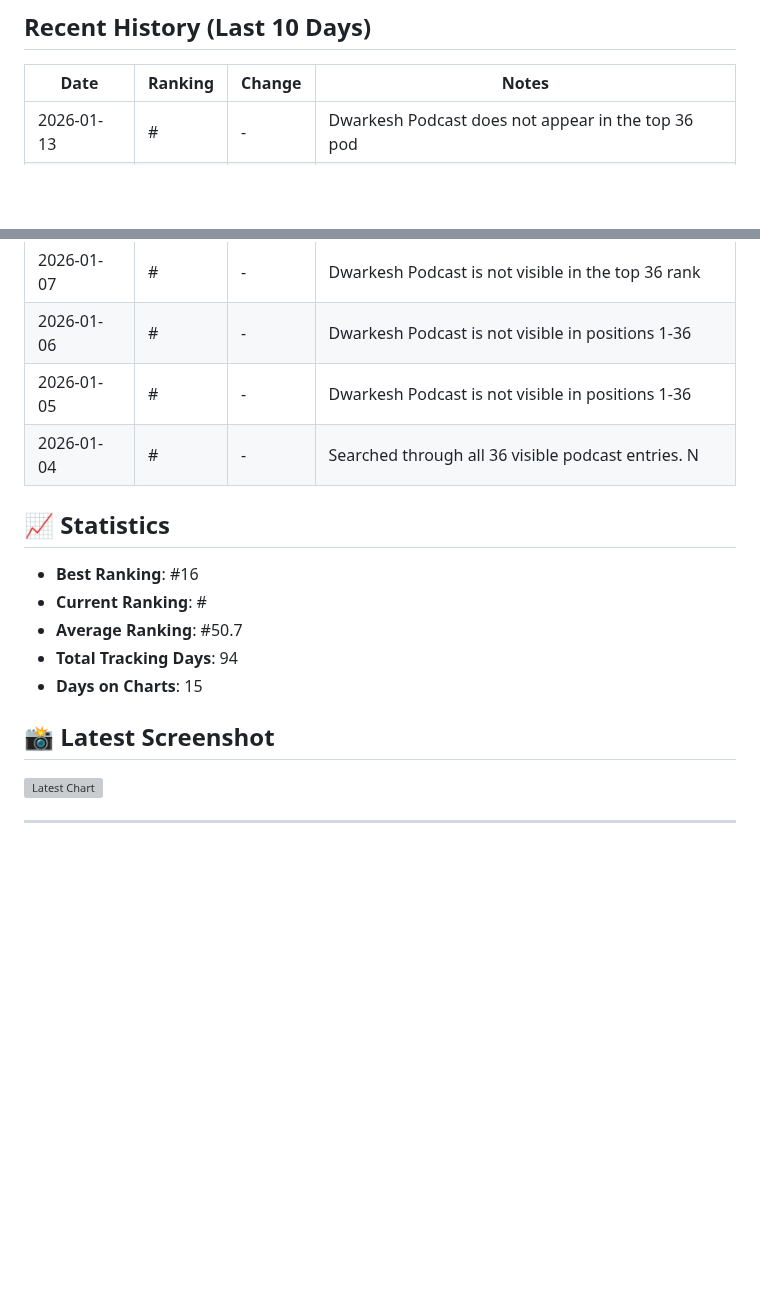
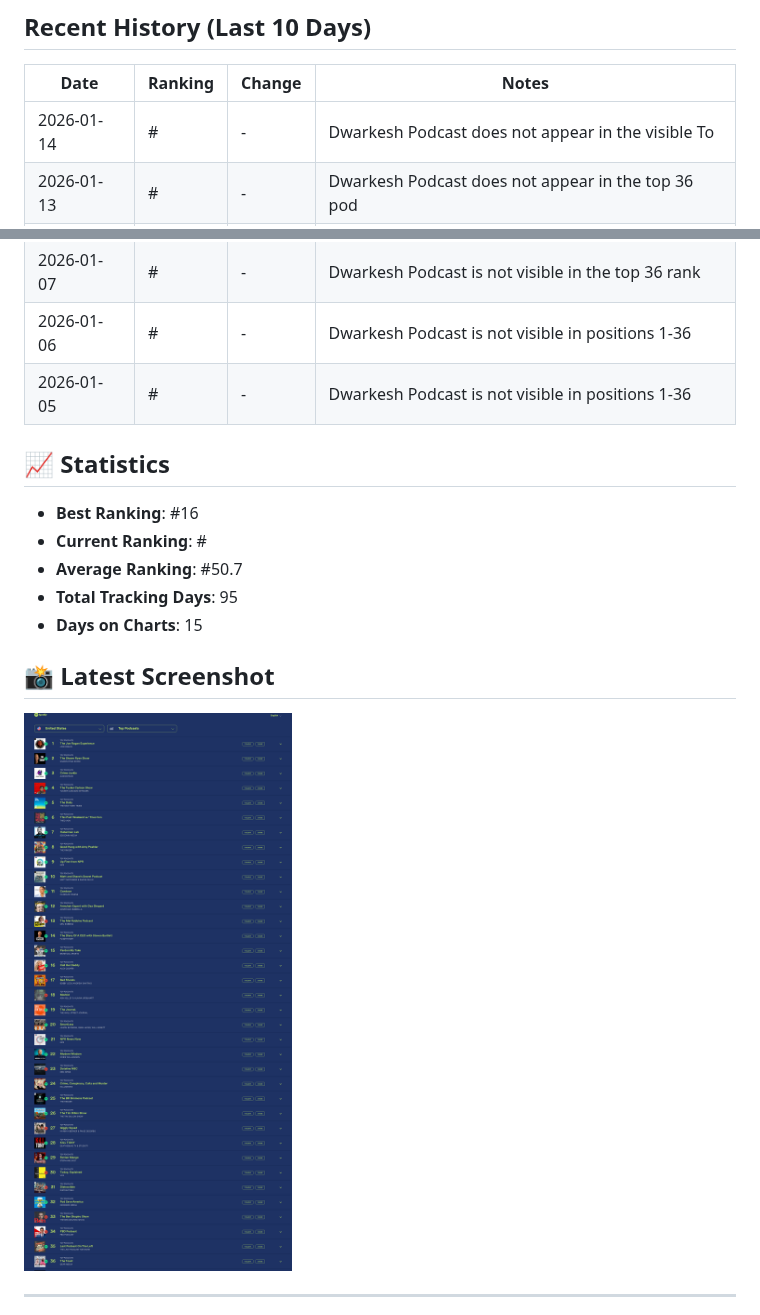
Before and after one commit to dwarkeshsp/spotify-chart-tracker, a Markdown page: RANKING_REPORT.md, 2 parts joined by grey strips. Drawn GitHub-style; pictures changed too: screenshots/chart_20260114_100715.png (added); blank space fills up the shorter version; grey boxes are pictures that could not be loaded.

Commit message:
📊 Daily ranking update: 2026-01-14

```diff
--- a/RANKING_REPORT.md
+++ b/RANKING_REPORT.md
@@ -10,6 +10,7 @@
 
 | Date | Ranking | Change | Notes |
 |------|---------|--------|-------|
+| 2026-01-14 | # | - | Dwarkesh Podcast does not appear in the visible To |
 | 2026-01-13 | # | - | Dwarkesh Podcast does not appear in the top 36 pod |
 | 2026-01-12 | # | - | Dwarkesh Podcast does not appear in the visible to |
 | 2026-01-11 | # | - | Dwarkesh Podcast not found in the visible rankings |
@@ -19,16 +20,15 @@
 | 2026-01-07 | # | - | Dwarkesh Podcast is not visible in the top 36 rank |
 | 2026-01-06 | # | - | Dwarkesh Podcast is not visible in positions 1-36  |
 | 2026-01-05 | # | - | Dwarkesh Podcast is not visible in positions 1-36  |
-| 2026-01-04 | # | - | Searched through all 36 visible podcast entries. N |
 
 ## 📈 Statistics
 - **Best Ranking**: #16
 - **Current Ranking**: #
 - **Average Ranking**: #50.7
-- **Total Tracking Days**: 94
+- **Total Tracking Days**: 95
 - **Days on Charts**: 15
 
 ## 📸 Latest Screenshot
-![Latest Chart](screenshots/chart_20260113_100648.png)
+![Latest Chart](screenshots/chart_20260114_100715.png)
 
 ---
```
Also changed, not shown: other parts of RANKING_REPORT.md (+2 -2 lines), 1 other file.
